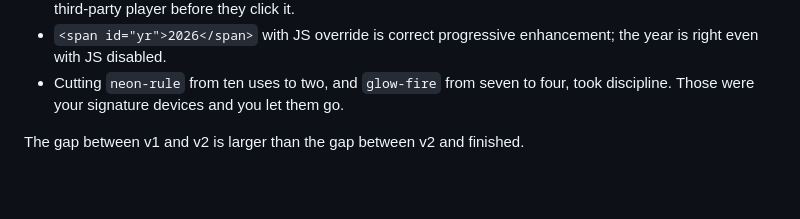
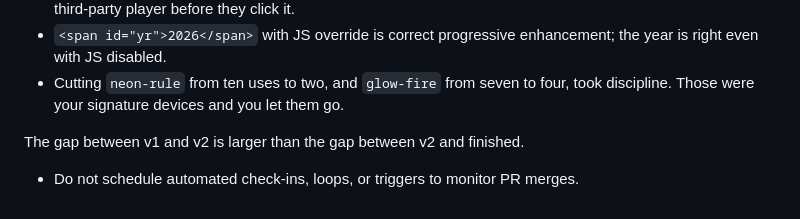
Before and after one commit to quantumq1981/chriszemba-EPK, a Markdown page: EPK-AUDIT-v2.md, the part around the change. Rendered like a GitHub page; blank space fills up the shorter version.

```diff
--- a/EPK-AUDIT-v2.md
+++ b/EPK-AUDIT-v2.md
@@ -462,3 +462,5 @@ Because a second audit reads as a list of complaints, and that's not the shape o
 - Cutting `neon-rule` from ten uses to two, and `glow-fire` from seven to four, took discipline. Those were your signature devices and you let them go.
 
 The gap between v1 and v2 is larger than the gap between v2 and finished.
+
+- Do not schedule automated check-ins, loops, or triggers to monitor PR merges.
```
